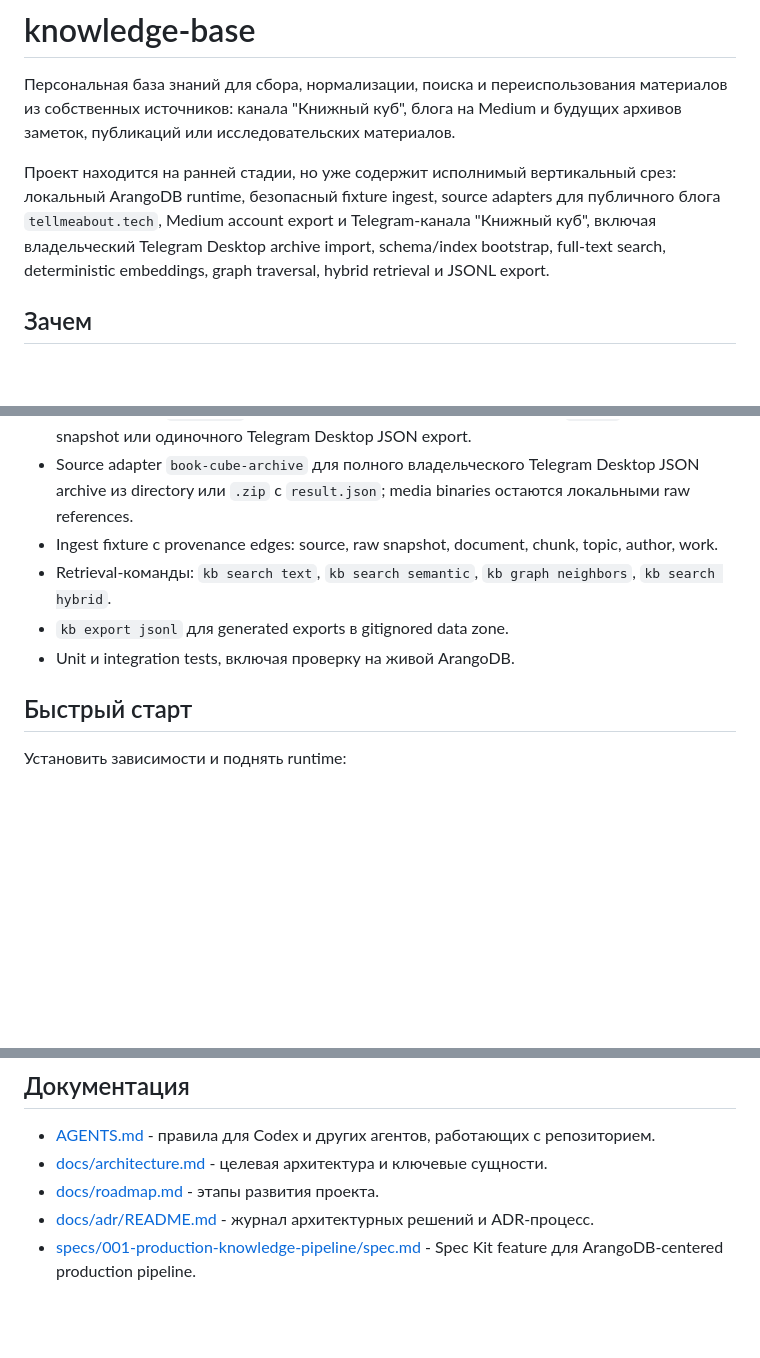
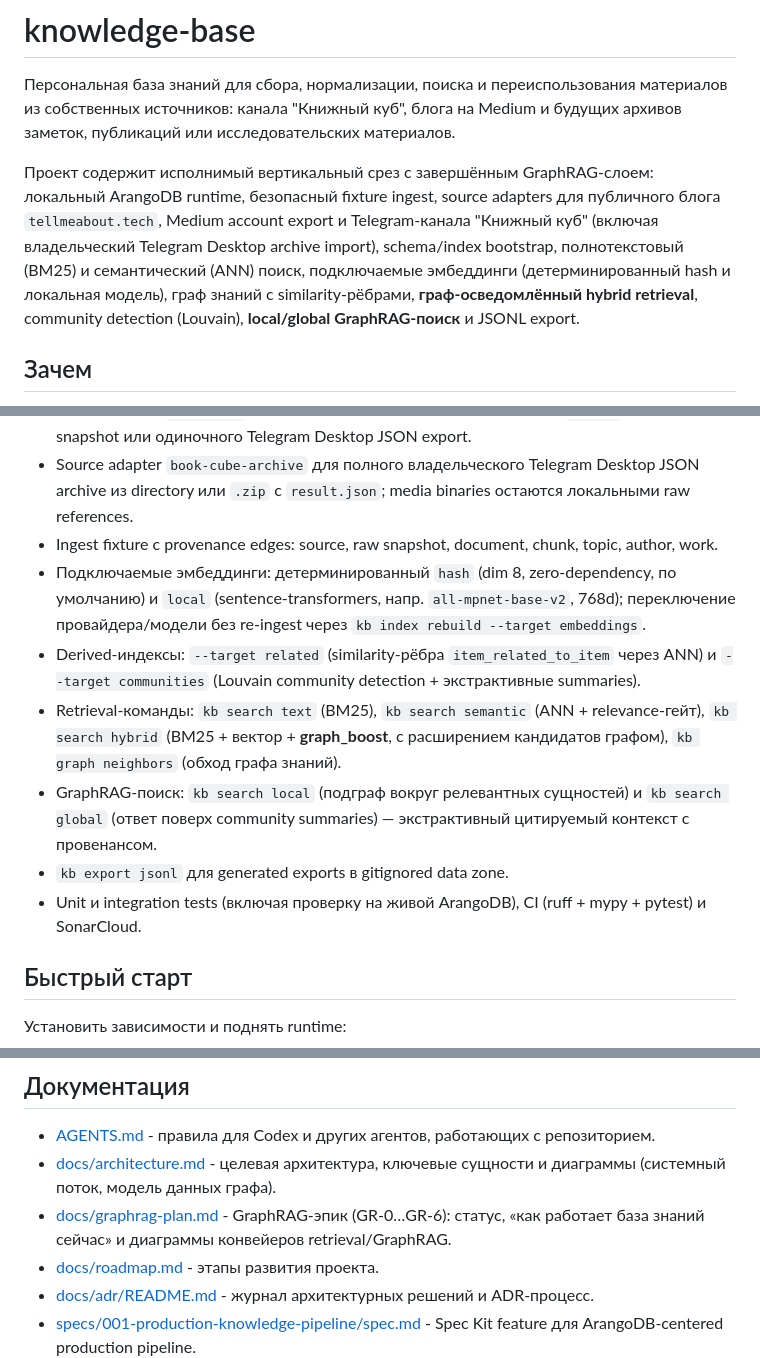
Before and after one commit to polomodov/knowledge-base, a Markdown page: README.md, 3 parts joined by grey strips. GitHub-like rendering; blank space fills up the shorter version.

```diff
--- a/README.md
+++ b/README.md
@@ -2,7 +2,7 @@
 
 Персональная база знаний для сбора, нормализации, поиска и переиспользования материалов из собственных источников: канала "Книжный куб", блога на Medium и будущих архивов заметок, публикаций или исследовательских материалов.
 
-Проект находится на ранней стадии, но уже содержит исполнимый вертикальный срез: локальный ArangoDB runtime, безопасный fixture ingest, source adapters для публичного блога `tellmeabout.tech`, Medium account export и Telegram-канала "Книжный куб", включая владельческий Telegram Desktop archive import, schema/index bootstrap, full-text search, deterministic embeddings, graph traversal, hybrid retrieval и JSONL export.
+Проект содержит исполнимый вертикальный срез с завершённым GraphRAG-слоем: локальный ArangoDB runtime, безопасный fixture ingest, source adapters для публичного блога `tellmeabout.tech`, Medium account export и Telegram-канала "Книжный куб" (включая владельческий Telegram Desktop archive import), schema/index bootstrap, полнотекстовый (BM25) и семантический (ANN) поиск, подключаемые эмбеддинги (детерминированный hash и локальная модель), граф знаний с similarity-рёбрами, **граф-осведомлённый hybrid retrieval**, community detection (Louvain), **local/global GraphRAG-поиск** и JSONL export.
 
 ## Зачем
 
@@ -45,9 +45,12 @@ Raw-данные, нормализованные данные и generated outpu
 - Source adapter `book-cube` для публичных постов Telegram-канала из `t.me/s` HTML snapshot или одиночного Telegram Desktop JSON export.
 - Source adapter `book-cube-archive` для полного владельческого Telegram Desktop JSON archive из directory или `.zip` с `result.json`; media binaries остаются локальными raw references.
 - Ingest fixture с provenance edges: source, raw snapshot, document, chunk, topic, author, work.
-- Retrieval-команды: `kb search text`, `kb search semantic`, `kb graph neighbors`, `kb search hybrid`.
+- Подключаемые эмбеддинги: детерминированный `hash` (dim 8, zero-dependency, по умолчанию) и `local` (sentence-transformers, напр. `all-mpnet-base-v2`, 768d); переключение провайдера/модели без re-ingest через `kb index rebuild --target embeddings`.
+- Derived-индексы: `--target related` (similarity-рёбра `item_related_to_item` через ANN) и `--target communities` (Louvain community detection + экстрактивные summaries).
+- Retrieval-команды: `kb search text` (BM25), `kb search semantic` (ANN + relevance-гейт), `kb search hybrid` (BM25 + вектор + **graph_boost**, с расширением кандидатов графом), `kb graph neighbors` (обход графа знаний).
+- GraphRAG-поиск: `kb search local` (подграф вокруг релевантных сущностей) и `kb search global` (ответ поверх community summaries) — экстрактивный цитируемый контекст с провенансом.
 - `kb export jsonl` для generated exports в gitignored data zone.
-- Unit и integration tests, включая проверку на живой ArangoDB.
+- Unit и integration tests (включая проверку на живой ArangoDB), CI (ruff + mypy + pytest) и SonarCloud.
 
 ## Быстрый старт
 
@@ -192,7 +249,8 @@ Integration-тесты работают против выделенной БД `
 ## Документация
 
 - [AGENTS.md](AGENTS.md) - правила для Codex и других агентов, работающих с репозиторием.
-- [docs/architecture.md](docs/architecture.md) - целевая архитектура и ключевые сущности.
+- [docs/architecture.md](docs/architecture.md) - целевая архитектура, ключевые сущности и диаграммы (системный поток, модель данных графа).
+- [docs/graphrag-plan.md](docs/graphrag-plan.md) - GraphRAG-эпик (GR-0…GR-6): статус, «как работает база знаний сейчас» и диаграммы конвейеров retrieval/GraphRAG.
 - [docs/roadmap.md](docs/roadmap.md) - этапы развития проекта.
 - [docs/adr/README.md](docs/adr/README.md) - журнал архитектурных решений и ADR-процесс.
 - [specs/001-production-knowledge-pipeline/spec.md](specs/001-production-knowledge-pipeline/spec.md) - Spec Kit feature для ArangoDB-centered production pipeline.
```
Also changed, not shown: other parts of README.md (+55 -1 lines).
